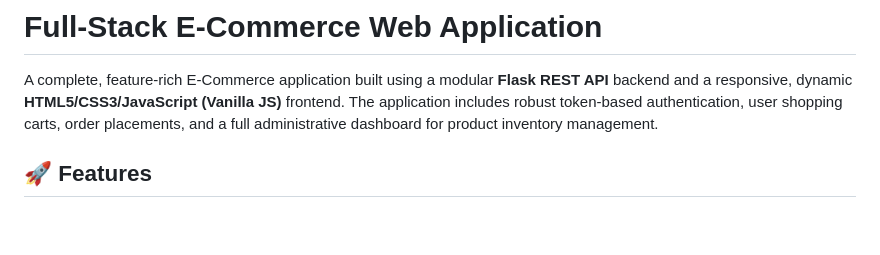
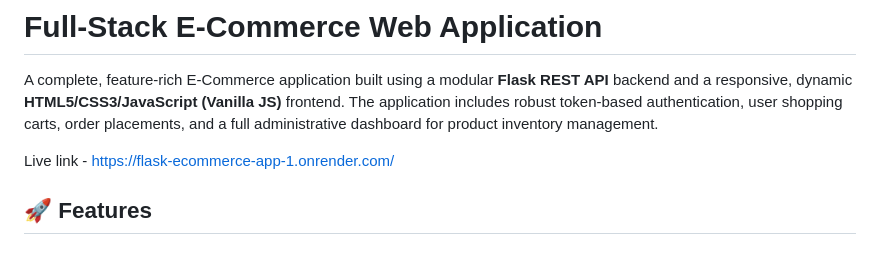
Before and after one commit to SurajRaturi/flask-ecommerce-app, a Markdown page: README.md, the part around the change. GitHub-like rendering; blank space fills up the shorter version.

Commit message:
added deploy link to readme

```diff
--- a/README.md
+++ b/README.md
@@ -1,6 +1,8 @@
 # Full-Stack E-Commerce Web Application
 
 A complete, feature-rich E-Commerce application built using a modular **Flask REST API** backend and a responsive, dynamic **HTML5/CSS3/JavaScript (Vanilla JS)** frontend. The application includes robust token-based authentication, user shopping carts, order placements, and a full administrative dashboard for product inventory management.
+
+Live link -  https://flask-ecommerce-app-1.onrender.com/
 
 ## 🚀 Features
 
```
